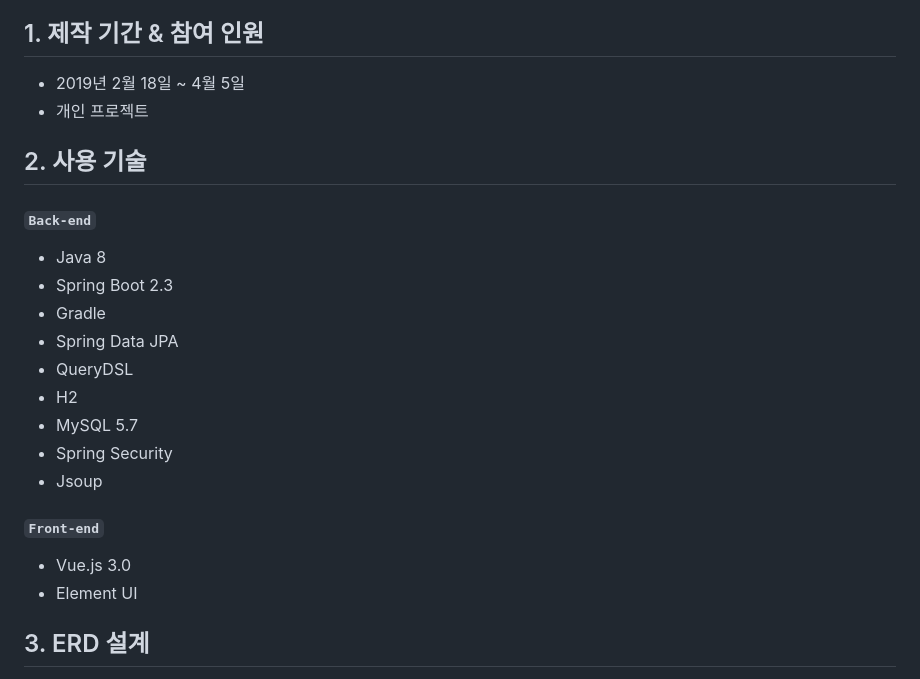
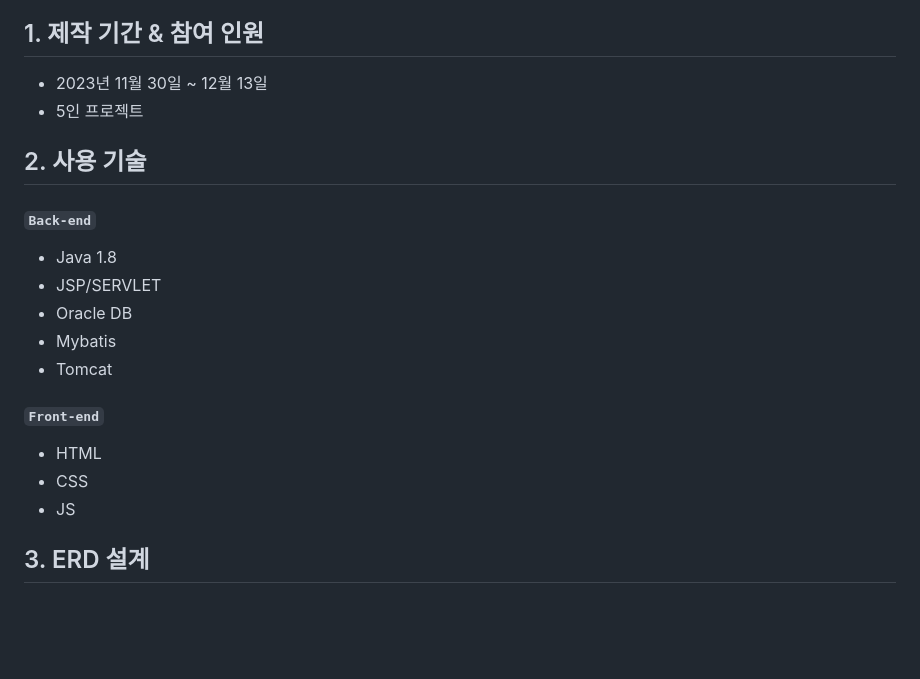
Before and after one commit to 2021-SMHRD-KDT-AI-15/cbp, a Markdown page: README.md, the part around one of its changes. Rendered like a GitHub page; blank space fills up the shorter version.

```diff
--- a/README.md
+++ b/README.md
@@ -5,25 +5,23 @@
 </br>
 
 ## 1. 제작 기간 & 참여 인원
-- 2019년 2월 18일 ~ 4월 5일
-- 개인 프로젝트
+- 2023년 11월 30일 ~ 12월 13일
+- 5인 프로젝트
 
 </br>
 
 ## 2. 사용 기술
 #### `Back-end`
-  - Java 8
-  - Spring Boot 2.3
-  - Gradle
-  - Spring Data JPA
-  - QueryDSL
-  - H2
-  - MySQL 5.7
-  - Spring Security
-  - Jsoup
+  - Java 1.8
+  - JSP/SERVLET
+  - Oracle DB
+  - Mybatis
+  - Tomcat
+
 #### `Front-end`
-  - Vue.js 3.0
-  - Element UI
+  - HTML
+  - CSS
+  - JS
 
 </br>
 
```
Also changed, not shown: other parts of README.md (+1 -3 lines).
